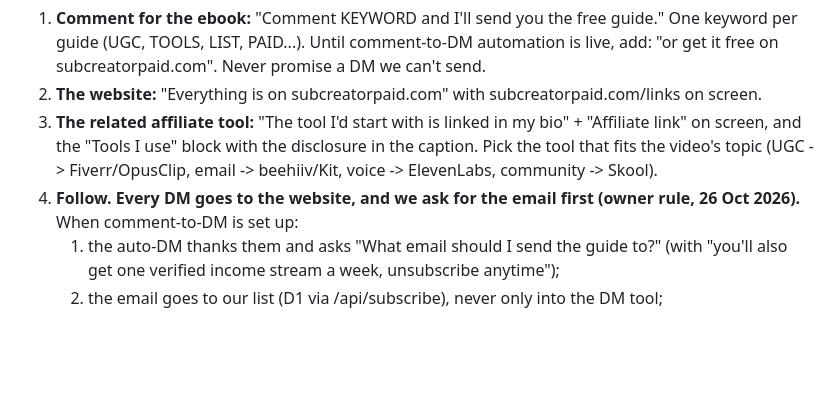
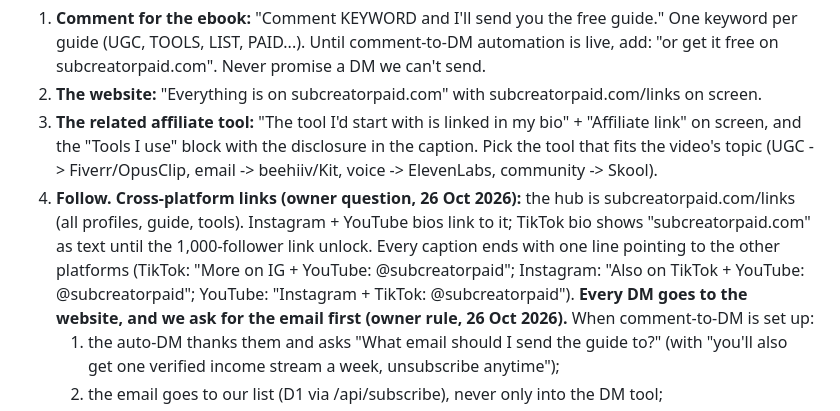
Before and after one commit to subcreatorpaid/subcreator-videos, a Markdown page: brain/brand.md, the part around the change. Rendered like a GitHub page; blank space fills up the shorter version.

Commit message:
brand: cross-platform link rule for bios and captions
Co-Authored-By: Claude Opus 5.5 (1M context) <noreply@anthropic.com>
Claude-Session: https://claude.ai/code/session_013gC86p7cZuWMxm1LkXPPVj

```diff
--- a/brain/brand.md
+++ b/brain/brand.md
@@ -39,6 +39,9 @@ Four parts, 6-8 s in total, in this order:
 3. **The related affiliate tool:** "The tool I'd start with is linked in my bio" + "Affiliate link" on screen, and the "Tools I use" block
    with the disclosure in the caption. Pick the tool that fits the video's topic (UGC -> Fiverr/OpusClip, email -> beehiiv/Kit, voice -> ElevenLabs, community -> Skool).
 4. **Follow.**
+**Cross-platform links (owner question, 26 Oct 2026):** the hub is subcreatorpaid.com/links (all profiles, guide, tools). Instagram + YouTube bios link to it;
+   TikTok bio shows "subcreatorpaid.com" as text until the 1,000-follower link unlock. Every caption ends with one line pointing to the other platforms
+   (TikTok: "More on IG + YouTube: @subcreatorpaid"; Instagram: "Also on TikTok + YouTube: @subcreatorpaid"; YouTube: "Instagram + TikTok: @subcreatorpaid").
 **Every DM goes to the website, and we ask for the email first (owner rule, 26 Oct 2026).** When comment-to-DM is set up:
    1) the auto-DM thanks them and asks "What email should I send the <topic> guide to?" (with "you'll also get one verified income stream a week, unsubscribe anytime");
    2) the email goes to our list (D1 via /api/subscribe), never only into the DM tool;
```
